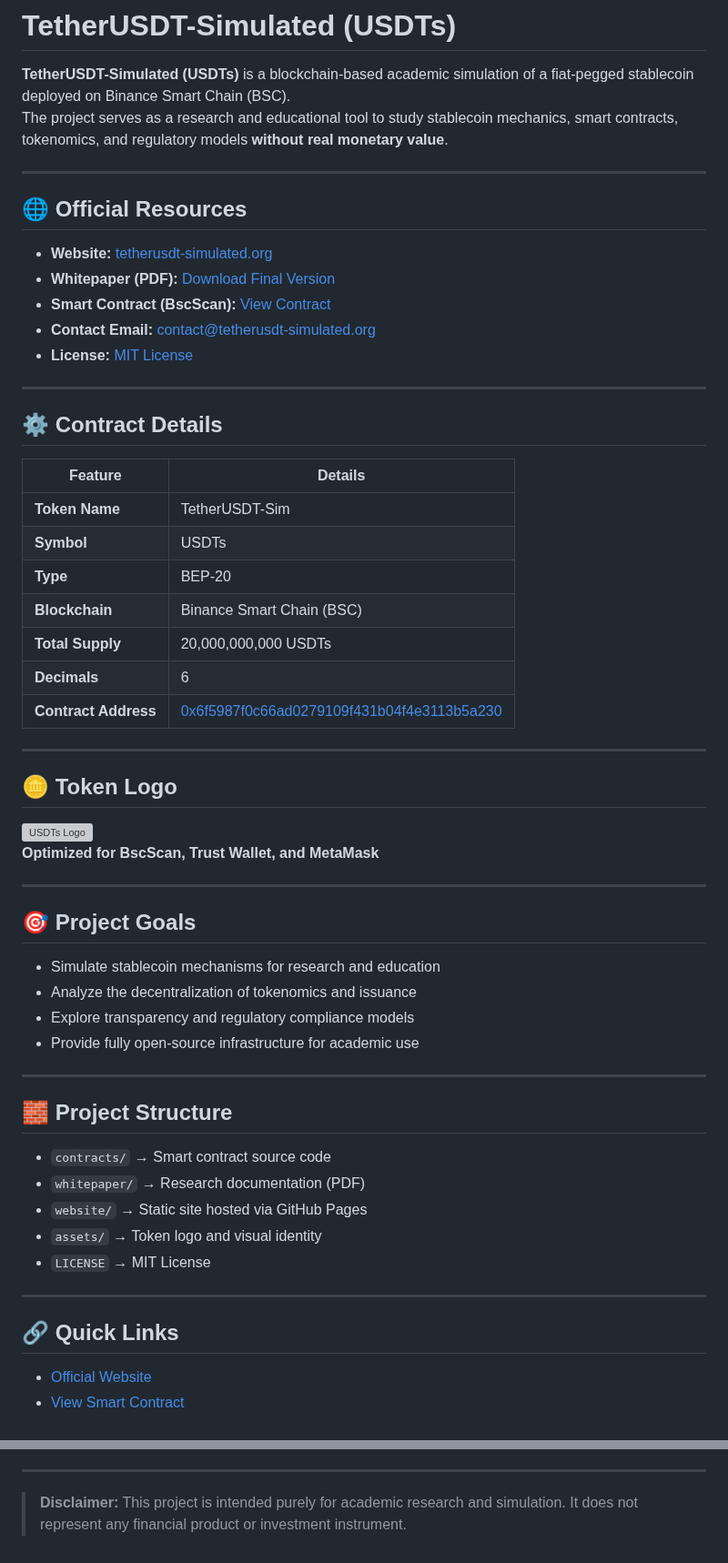
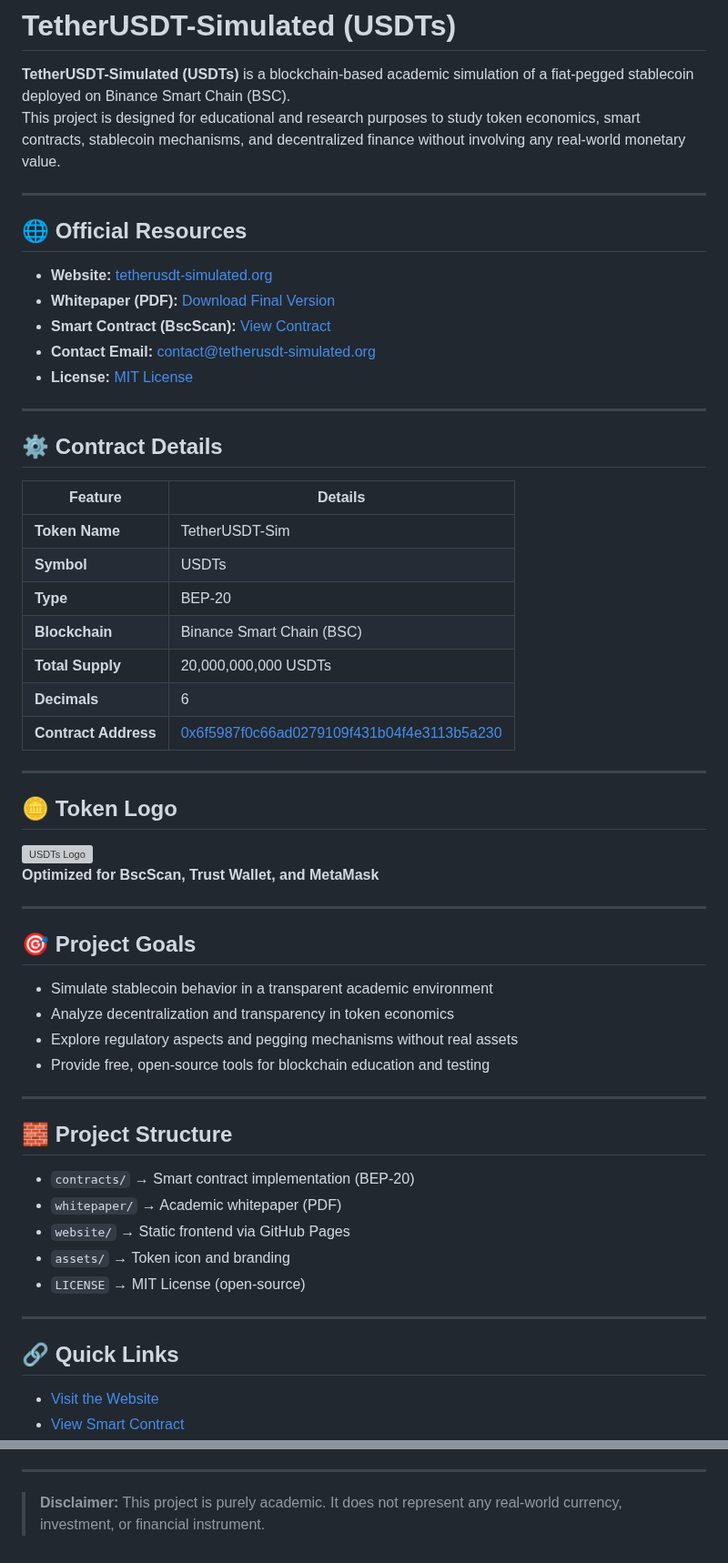
Before and after one commit to TetherUSDT-Sim/TetherUSDT-Sim, a Markdown page: README.md, 2 parts joined by grey strips. Shown at 91% size. Drawn GitHub-style; grey boxes are pictures that could not be loaded.

```diff
--- a/README.md
+++ b/README.md
@@ -1,7 +1,7 @@
 # TetherUSDT-Simulated (USDTs)
 
 **TetherUSDT-Simulated (USDTs)** is a blockchain-based academic simulation of a fiat-pegged stablecoin deployed on Binance Smart Chain (BSC).
-The project serves as a research and educational tool to study stablecoin mechanics, smart contracts, tokenomics, and regulatory models **without real monetary value**.
+This project is designed for educational and research purposes to study token economics, smart contracts, stablecoin mechanisms, and decentralized finance without involving any real-world monetary value.
 
 ---
 
@@ -17,15 +17,15 @@ The project serves as a research and educational tool to study stablecoin mechan
 
 ## ⚙️ Contract Details
 
-| Feature           | Details                                                                 |
-|------------------|-------------------------------------------------------------------------|
-| **Token Name**    | TetherUSDT-Sim                                                          |
-| **Symbol**        | USDTs                                                                   |
-| **Type**          | BEP-20                                                                  |
-| **Blockchain**    | Binance Smart Chain (BSC)                                               |
-| **Total Supply**  | 20,000,000,000 USDTs                                                    |
-| **Decimals**      | 6                                                                       |
-| **Contract Address** | [0x6f5987f0c66ad0279109f431b04f4e3113b5a230](https://bscscan.com/token/0x6f5987f0c66ad0279109f431b04f4e3113b5a230) |
+| Feature            | Details                                                                 |
+|--------------------|-------------------------------------------------------------------------|
+| **Token Name**      | TetherUSDT-Sim                                                          |
+| **Symbol**          | USDTs                                                                   |
+| **Type**            | BEP-20                                                                  |
+| **Blockchain**      | Binance Smart Chain (BSC)                                               |
+| **Total Supply**    | 20,000,000,000 USDTs                                                    |
+| **Decimals**        | 6                                                                       |
+| **Contract Address**| [0x6f5987f0c66ad0279109f431b04f4e3113b5a230](https://bscscan.com/token/0x6f5987f0c66ad0279109f431b04f4e3113b5a230) |
 
 ---
 
@@ -38,24 +38,24 @@ The project serves as a research and educational tool to study stablecoin mechan
 
 ## 🎯 Project Goals
 
-- Simulate stablecoin mechanisms for research and education
-- Analyze the decentralization of tokenomics and issuance
-- Explore transparency and regulatory compliance models
-- Provide fully open-source infrastructure for academic use
+- Simulate stablecoin behavior in a transparent academic environment
+- Analyze decentralization and transparency in token economics
+- Explore regulatory aspects and pegging mechanisms without real assets
+- Provide free, open-source tools for blockchain education and testing
 
 ---
 
 ## 🧱 Project Structure
 
-- `contracts/` → Smart contract source code
-- `whitepaper/` → Research documentation (PDF)
-- `website/` → Static site hosted via GitHub Pages
-- `assets/` → Token logo and visual identity
-- `LICENSE` → MIT License
+- `contracts/` → Smart contract implementation (BEP-20)
+- `whitepaper/` → Academic whitepaper (PDF)
+- `website/` → Static frontend via GitHub Pages
+- `assets/` → Token icon and branding
+- `LICENSE` → MIT License (open-source)
 
 ---
 
 ## 🔗 Quick Links
 
-- [Official Website](https://www.tetherusdt-simulated.org)
+- [Visit the Website](https://www.tetherusdt-simulated.org)
 - [View Smart Contract](https://bscscan.com/token/0x6f5987f0c66ad0279109f431b04f4e3113b5a230)
@@ -65,4 +65,4 @@ The project serves as a research and educational tool to study stablecoin mechan
 
 ---
 
-> **Disclaimer:** This project is intended purely for academic research and simulation. It does not represent any financial product or investment instrument.
+> **Disclaimer:** This project is purely academic. It does not represent any real-world currency, investment, or financial instrument.
```
Also changed, not shown: other parts of README.md (+6 -6 lines).
